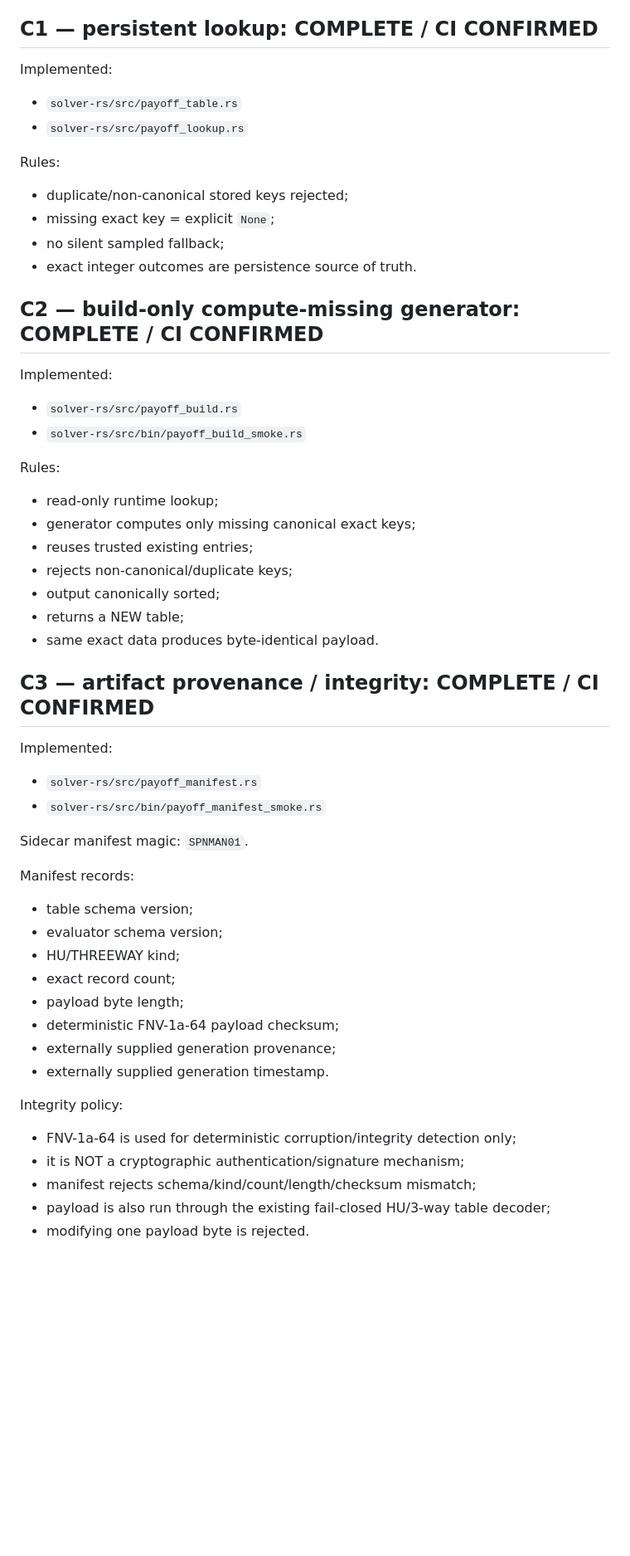
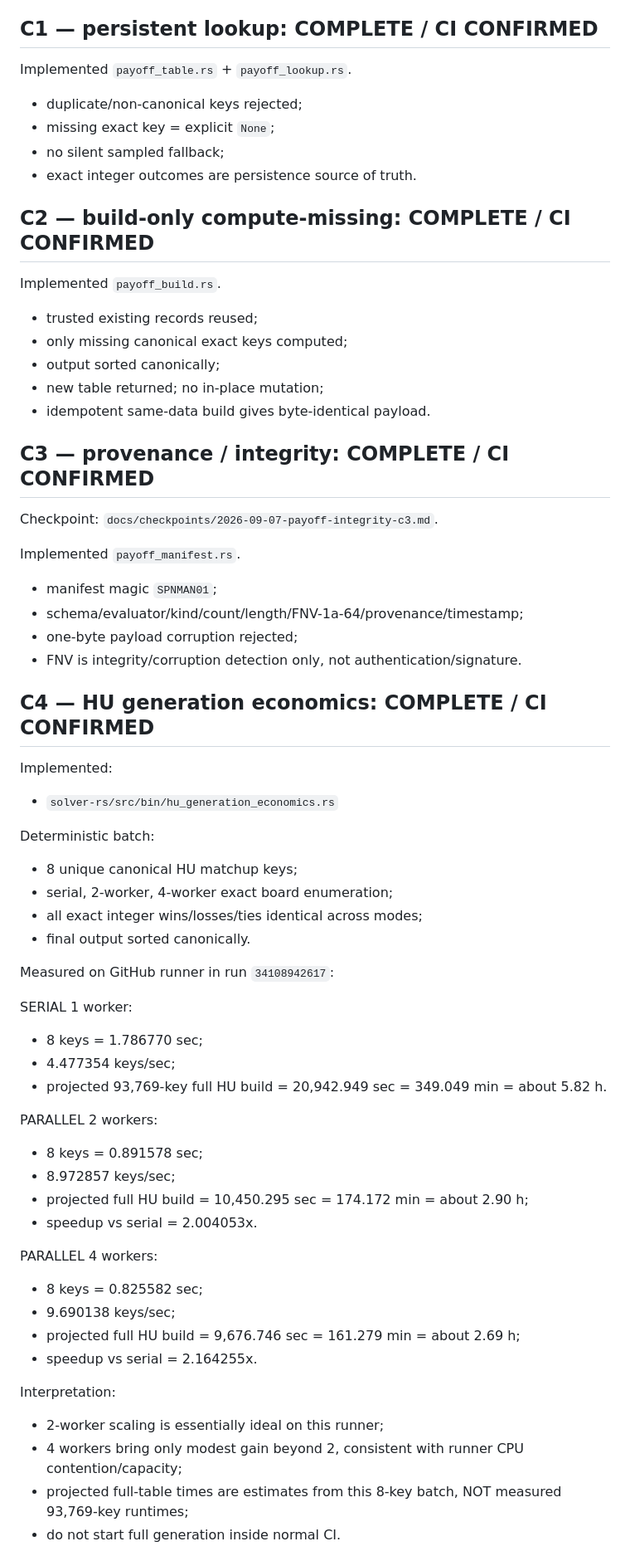
Before and after one commit to robredozav22-svg/poker-spin-gto, a Markdown page: docs/PROJECT_CHECKPOINT.md, the part around one of its changes. Shown at 83% size. Rendered like a GitHub page; blank space fills up the shorter version.

Commit message:
Advance live checkpoint through C4 generation economics

```diff
--- a/docs/PROJECT_CHECKPOINT.md
+++ b/docs/PROJECT_CHECKPOINT.md
@@ -77,53 +58,64 @@ NEVER quote 654,284 as the full 3-way universe.
 
 ## C1 — persistent lookup: COMPLETE / CI CONFIRMED
 
-Implemented:
-- `solver-rs/src/payoff_table.rs`
-- `solver-rs/src/payoff_lookup.rs`
-
-Rules:
-- duplicate/non-canonical stored keys rejected;
+Implemented `payoff_table.rs` + `payoff_lookup.rs`.
+- duplicate/non-canonical keys rejected;
 - missing exact key = explicit `None`;
 - no silent sampled fallback;
 - exact integer outcomes are persistence source of truth.
 
-## C2 — build-only compute-missing generator: COMPLETE / CI CONFIRMED
+## C2 — build-only compute-missing: COMPLETE / CI CONFIRMED
+
+Implemented `payoff_build.rs`.
+- trusted existing records reused;
+- only missing canonical exact keys computed;
+- output sorted canonically;
+- new table returned; no in-place mutation;
+- idempotent same-data build gives byte-identical payload.
+
+## C3 — provenance / integrity: COMPLETE / CI CONFIRMED
+
+Checkpoint: `docs/checkpoints/2026-09-07-payoff-integrity-c3.md`.
+
+Implemented `payoff_manifest.rs`.
+- manifest magic `SPNMAN01`;
+- schema/evaluator/kind/count/length/FNV-1a-64/provenance/timestamp;
+- one-byte payload corruption rejected;
+- FNV is integrity/corruption detection only, not authentication/signature.
+
+## C4 — HU generation economics: COMPLETE / CI CONFIRMED
 
 Implemented:
-- `solver-rs/src/payoff_build.rs`
-- `solver-rs/src/bin/payoff_build_smoke.rs`
+- `solver-rs/src/bin/hu_generation_economics.rs`
 
-Rules:
-- read-only runtime lookup;
-- generator computes only missing canonical exact keys;
-- reuses trusted existing entries;
-- rejects non-canonical/duplicate keys;
-- output canonically sorted;
-- returns a NEW table;
-- same exact data produces byte-identical payload.
+Deterministic batch:
+- 8 unique canonical HU matchup keys;
+- serial, 2-worker, 4-worker exact board enumeration;
+- all exact integer wins/losses/ties identical across modes;
+- final output sorted canonically.
 
-## C3 — artifact provenance / integrity: COMPLETE / CI CONFIRMED
+Measured on GitHub runner in run `34108942617`:
 
-Implemented:
-- `solver-rs/src/payoff_manifest.rs`
-- `solver-rs/src/bin/payoff_manifest_smoke.rs`
+SERIAL 1 worker:
+- 8 keys = 1.786770 sec;
+- 4.477354 keys/sec;
+- projected 93,769-key full HU build = 20,942.949 sec = 349.049 min = about 5.82 h.
 
-Sidecar manifest magic: `SPNMAN01`.
+PARALLEL 2 workers:
+- 8 keys = 0.891578 sec;
+- 8.972857 keys/sec;
+- projected full HU build = 10,450.295 sec = 174.172 min = about 2.90 h;
+- speedup vs serial = 2.004053x.
 
-Manifest records:
-- table schema version;
-- evaluator schema version;
-- HU/THREEWAY kind;
-- exact record count;
-- payload byte length;
-- deterministic FNV-1a-64 payload checksum;
-- externally supplied generation provenance;
-- externally supplied generation timestamp.
+PARALLEL 4 workers:
+- 8 keys = 0.825582 sec;
+- 9.690138 keys/sec;
+- projected full HU build = 9,676.746 sec = 161.279 min = about 2.69 h;
+- speedup vs serial = 2.164255x.
 
-Integrity policy:
-- FNV-1a-64 is used for deterministic corruption/integrity detection only;
-- it is NOT a cryptographic authentication/signature mechanism;
-- manifest rejects schema/kind/count/length/checksum mismatch;
-- payload is also run through the existing fail-closed HU/3-way table decoder;
-- modifying one payload byte is rejected.
+Interpretation:
+- 2-worker scaling is essentially ideal on this runner;
+- 4 workers bring only modest gain beyond 2, consistent with runner CPU contention/capacity;
+- projected full-table times are estimates from this 8-key batch, NOT measured 93,769-key runtimes;
+- do not start full generation inside normal CI.
 
```
Also changed, not shown: other parts of docs/PROJECT_CHECKPOINT.md (+23 -58 lines).
